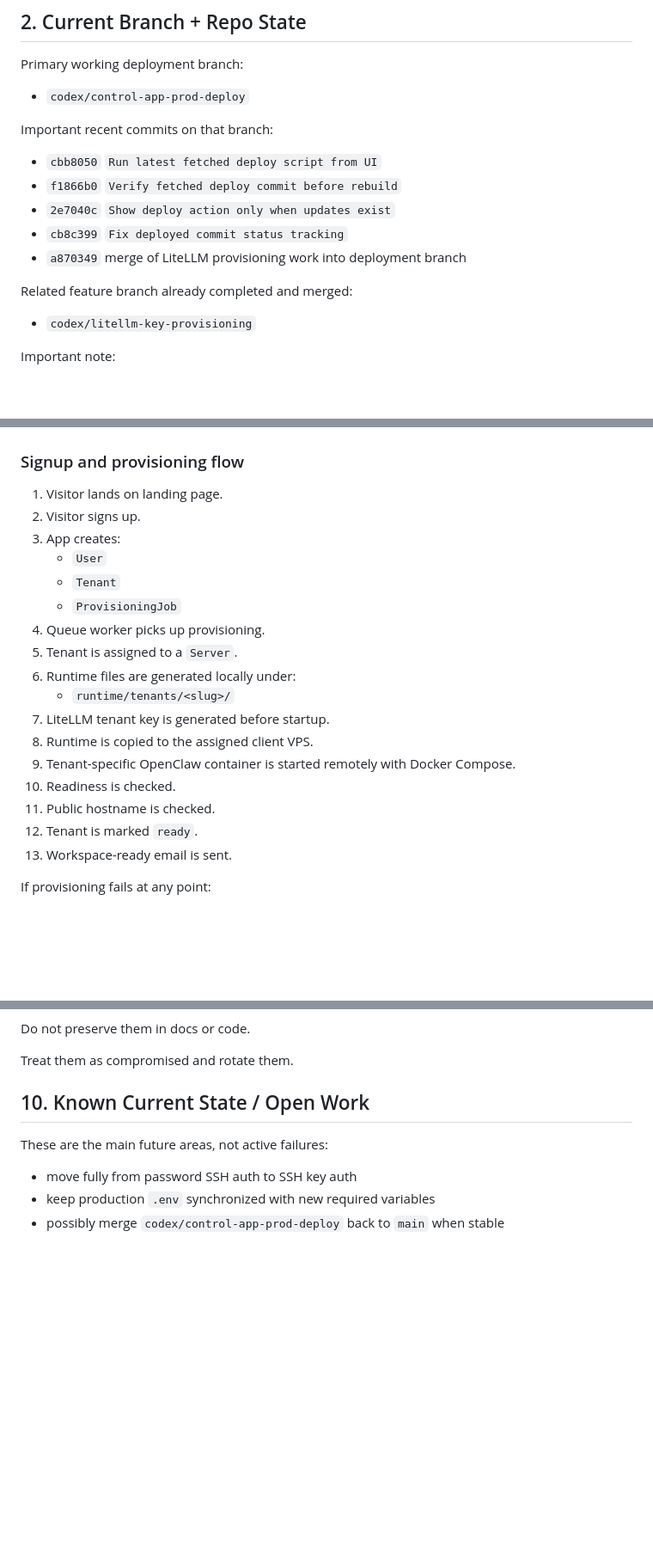
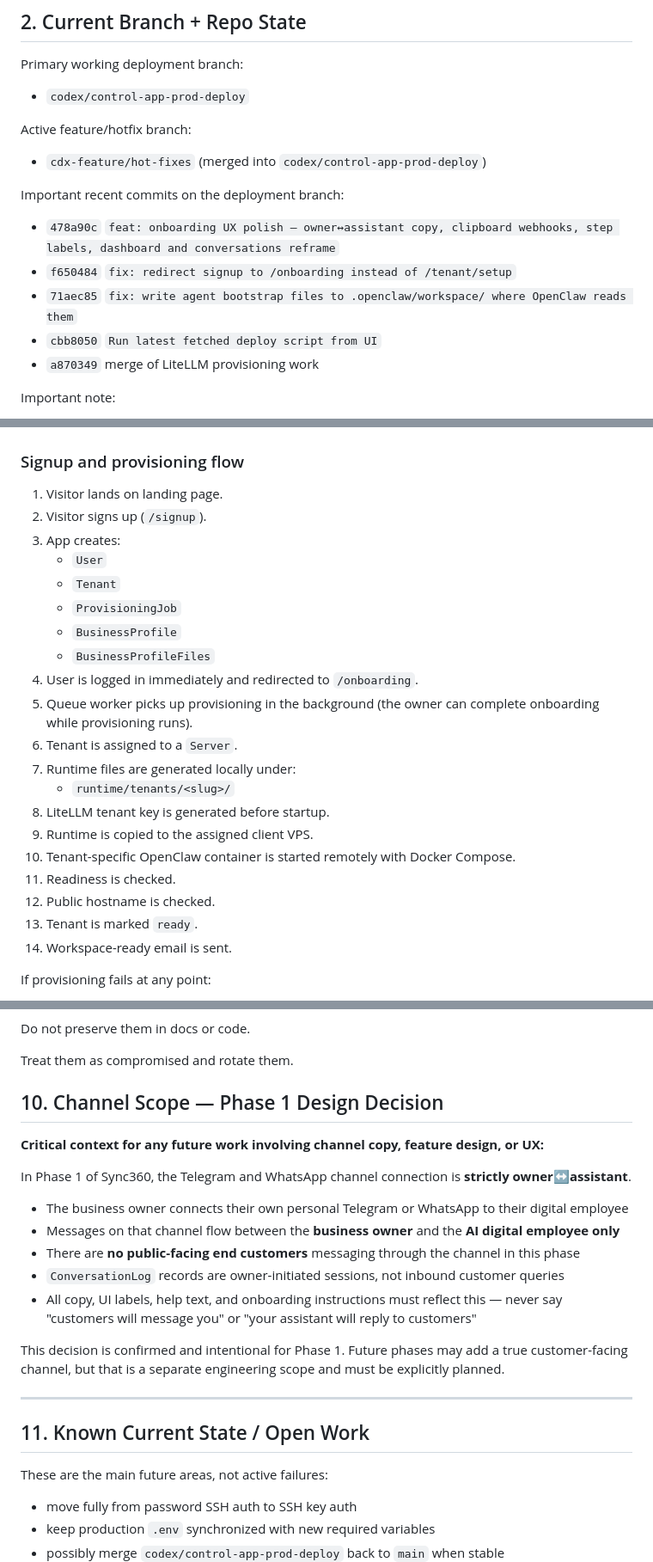
Before and after one commit to StyleAiLabs/control-app, a Markdown page: artifacts/MEMORY.md, 3 parts joined by grey strips. Shown at 86% size. Drawn GitHub-style; blank space fills up the shorter version.

```diff
--- a/artifacts/MEMORY.md
+++ b/artifacts/MEMORY.md
@@ -38,17 +38,17 @@ Primary working deployment branch:
 
 - `codex/control-app-prod-deploy`
 
-Important recent commits on that branch:
+Active feature/hotfix branch:
 
+- `cdx-feature/hot-fixes` (merged into `codex/control-app-prod-deploy`)
+
+Important recent commits on the deployment branch:
+
+- `478a90c` `feat: onboarding UX polish — owner↔assistant copy, clipboard webhooks, step labels, dashboard and conversations reframe`
+- `f650484` `fix: redirect signup to /onboarding instead of /tenant/setup`
+- `71aec85` `fix: write agent bootstrap files to .openclaw/workspace/ where OpenClaw reads them`
 - `cbb8050` `Run latest fetched deploy script from UI`
-- `f1866b0` `Verify fetched deploy commit before rebuild`
-- `2e7040c` `Show deploy action only when updates exist`
-- `cb8c399` `Fix deployed commit status tracking`
-- `a870349` merge of LiteLLM provisioning work into deployment branch
-
-Related feature branch already completed and merged:
-
-- `codex/litellm-key-provisioning`
+- `a870349` merge of LiteLLM provisioning work
 
 Important note:
 
@@ -124,22 +124,25 @@ This works, but it is explicitly temporary and should be replaced with SSH keys.
 ### Signup and provisioning flow
 
 1. Visitor lands on landing page.
-2. Visitor signs up.
+2. Visitor signs up (`/signup`).
 3. App creates:
    - `User`
    - `Tenant`
    - `ProvisioningJob`
-4. Queue worker picks up provisioning.
-5. Tenant is assigned to a `Server`.
-6. Runtime files are generated locally under:
+   - `BusinessProfile`
+   - `BusinessProfileFiles`
+4. User is logged in immediately and redirected to `/onboarding`.
+5. Queue worker picks up provisioning in the background (the owner can complete onboarding while provisioning runs).
+6. Tenant is assigned to a `Server`.
+7. Runtime files are generated locally under:
    - `runtime/tenants/<slug>/`
-7. LiteLLM tenant key is generated before startup.
-8. Runtime is copied to the assigned client VPS.
-9. Tenant-specific OpenClaw container is started remotely with Docker Compose.
-10. Readiness is checked.
-11. Public hostname is checked.
-12. Tenant is marked `ready`.
-13. Workspace-ready email is sent.
+8. LiteLLM tenant key is generated before startup.
+9. Runtime is copied to the assigned client VPS.
+10. Tenant-specific OpenClaw container is started remotely with Docker Compose.
+11. Readiness is checked.
+12. Public hostname is checked.
+13. Tenant is marked `ready`.
+14. Workspace-ready email is sent.
 
 If provisioning fails at any point:
 
@@ -352,7 +355,23 @@ Do not preserve them in docs or code.
 
 Treat them as compromised and rotate them.
 
-## 10. Known Current State / Open Work
+## 10. Channel Scope — Phase 1 Design Decision
+
+**Critical context for any future work involving channel copy, feature design, or UX:**
+
+In Phase 1 of Sync360, the Telegram and WhatsApp channel connection is **strictly owner↔assistant**.
+
+- The business owner connects their own personal Telegram or WhatsApp to their digital employee
+- Messages on that channel flow between the **business owner** and the **AI digital employee only**
+- There are **no public-facing end customers** messaging through the channel in this phase
+- `ConversationLog` records are owner-initiated sessions, not inbound customer queries
+- All copy, UI labels, help text, and onboarding instructions must reflect this — never say "customers will message you" or "your assistant will reply to customers"
+
+This decision is confirmed and intentional for Phase 1. Future phases may add a true customer-facing channel, but that is a separate engineering scope and must be explicitly planned.
+
+---
+
+## 11. Known Current State / Open Work
 
 These are the main future areas, not active failures:
 
```
Also changed, not shown: other parts of artifacts/MEMORY.md (+3 -5 lines), artifacts/RELEASE_NOTES.md (+58 -1 lines).
